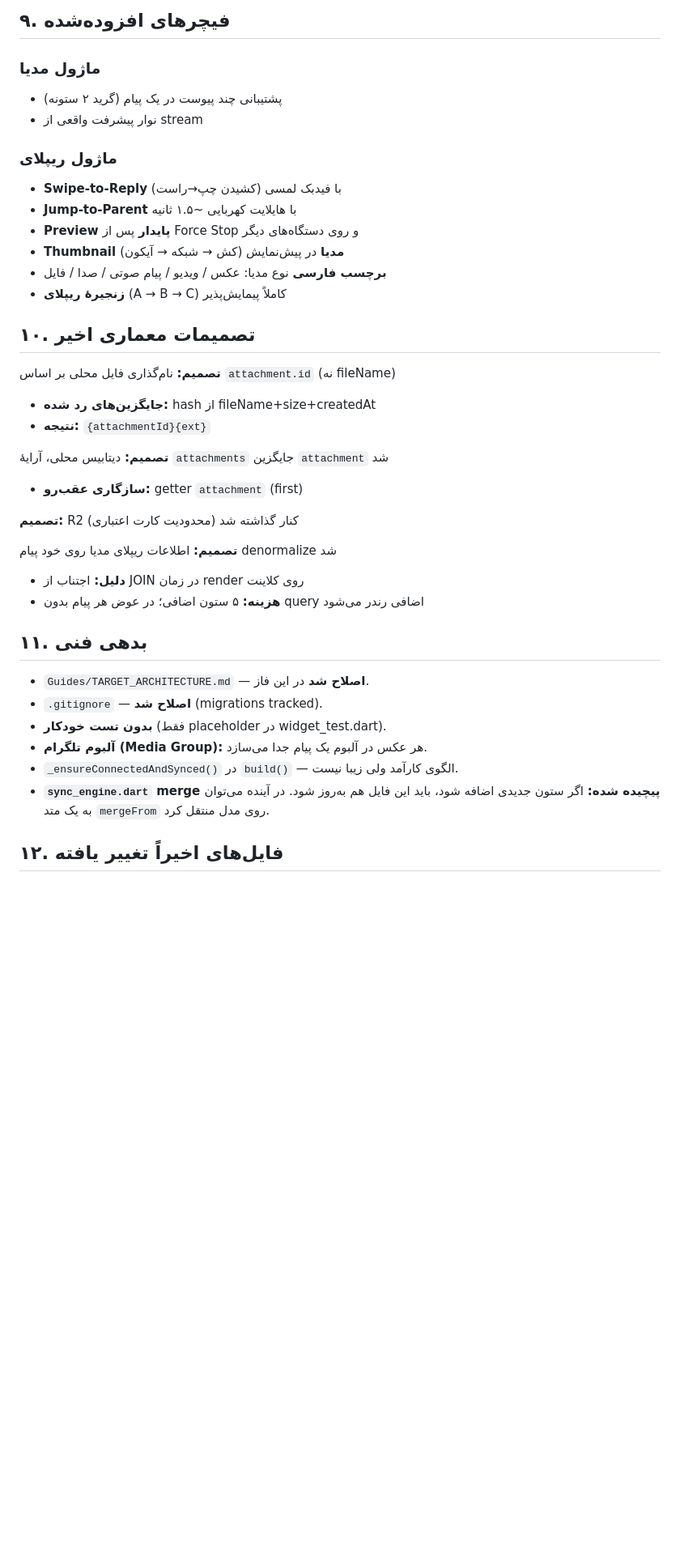
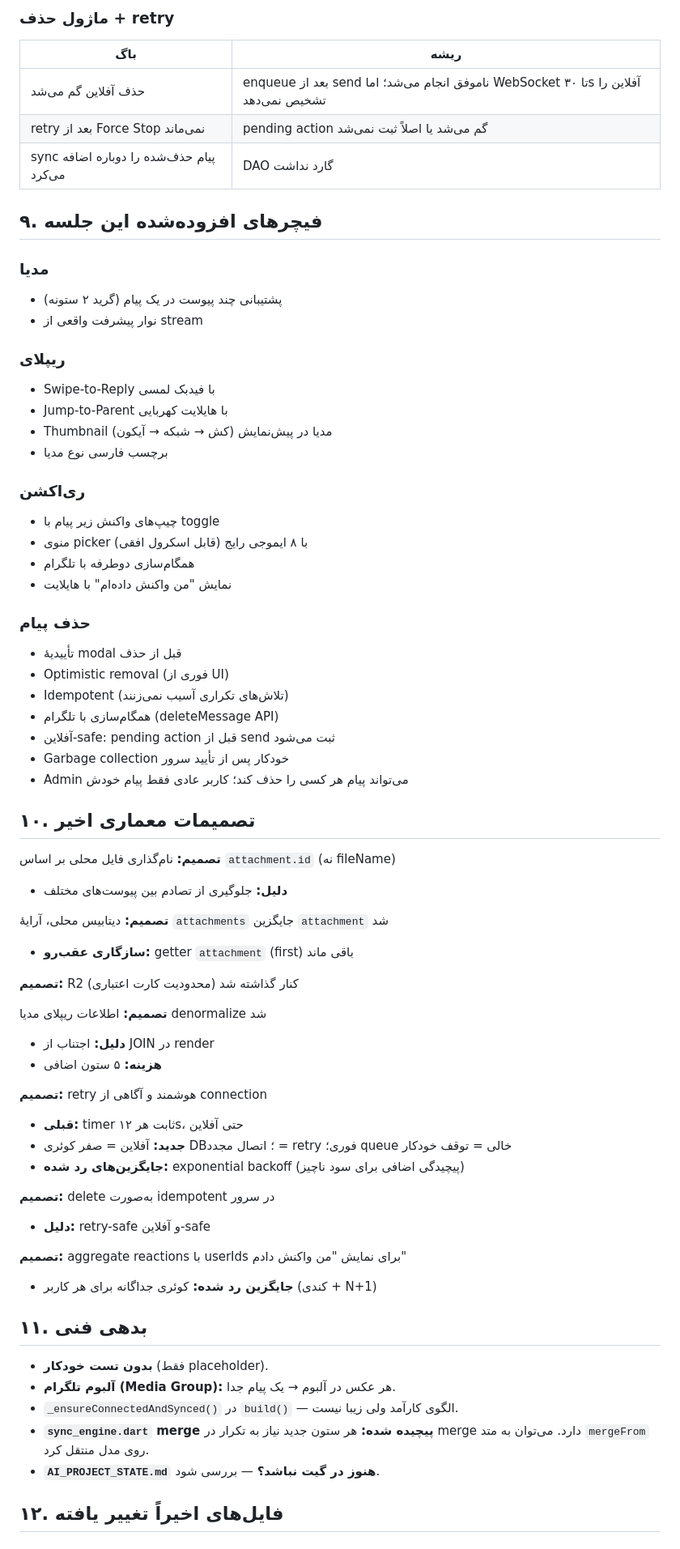
Before and after one commit to yasinshahabadi/telegram-chat, a Markdown page: AI_PROJECT_STATE.md, the part around one of its changes. Shown at 81% size. Drawn GitHub-style; blank space fills up the shorter version.

```diff
--- a/AI_PROJECT_STATE.md
+++ b/AI_PROJECT_STATE.md
@@ -81,41 +86,70 @@
 
-## ۹. فیچرهای افزوده‌شده
+### ماژول حذف + retry
+| باگ | ریشه |
+|---|---|
+| حذف آفلاین گم می‌شد | enqueue بعد از send ناموفق انجام می‌شد؛ اما WebSocket تا ۳۰s آفلاین را تشخیص نمی‌دهد |
+| retry بعد از Force Stop نمی‌ماند | pending action گم می‌شد یا اصلاً ثبت نمی‌شد |
+| sync پیام حذف‌شده را دوباره اضافه می‌کرد | DAO گارد نداشت |
 
-### ماژول مدیا
+## ۹. فیچرهای افزوده‌شده این جلسه
+
+### مدیا
 - پشتیبانی چند پیوست در یک پیام (گرید ۲ ستونه)
 - نوار پیشرفت واقعی از stream
 
-### ماژول ریپلای
-- **Swipe-to-Reply** (کشیدن چپ→راست) با فیدبک لمسی
-- **Jump-to-Parent** با هایلایت کهربایی ~۱.۵ ثانیه
-- **Preview پایدار** پس از Force Stop و روی دستگاه‌های دیگر
-- **Thumbnail مدیا** در پیش‌نمایش (کش → شبکه → آیکون)
-- **برچسب فارسی** نوع مدیا: عکس / ویدیو / پیام صوتی / صدا / فایل
-- **زنجیرهٔ ریپلای** (A → B → C) کاملاً پیمایش‌پذیر
+### ریپلای
+- Swipe-to-Reply با فیدبک لمسی
+- Jump-to-Parent با هایلایت کهربایی
+- Thumbnail مدیا در پیش‌نمایش (کش → شبکه → آیکون)
+- برچسب فارسی نوع مدیا
+
+### ری‌اکشن
+- چیپ‌های واکنش زیر پیام با toggle
+- منوی picker با ۸ ایموجی رایج (قابل اسکرول افقی)
+- همگام‌سازی دوطرفه با تلگرام
+- نمایش "من واکنش داده‌ام" با هایلایت
+
+### حذف پیام
+- تأییدیهٔ modal قبل از حذف
+- Optimistic removal (فوری از UI)
+- Idempotent (تلاش‌های تکراری آسیب نمی‌زنند)
+- همگام‌سازی با تلگرام (deleteMessage API)
+- آفلاین-safe: pending action قبل از send ثبت می‌شود
+- Garbage collection خودکار پس از تأیید سرور
+- Admin می‌تواند پیام هر کسی را حذف کند؛ کاربر عادی فقط پیام خودش
 
 ## ۱۰. تصمیمات معماری اخیر
 
 **تصمیم:** نام‌گذاری فایل محلی بر اساس `attachment.id` (نه fileName)
-- **جایگزین‌های رد شده:** hash از fileName+size+createdAt
-- **نتیجه:** `{attachmentId}{ext}`
+- **دلیل:** جلوگیری از تصادم بین پیوست‌های مختلف
 
 **تصمیم:** دیتابیس محلی، آرایهٔ `attachments` جایگزین `attachment` شد
-- **سازگاری عقب‌رو:** getter `attachment` (first)
+- **سازگاری عقب‌رو:** getter `attachment` (first) باقی ماند
 
 **تصمیم:** R2 کنار گذاشته شد (محدودیت کارت اعتباری)
 
-**تصمیم:** اطلاعات ریپلای مدیا روی خود پیام denormalize شد
-- **دلیل:** اجتناب از JOIN در زمان render روی کلاینت
-- **هزینه:** ۵ ستون اضافی؛ در عوض هر پیام بدون query اضافی رندر می‌شود
+**تصمیم:** اطلاعات ریپلای مدیا denormalize شد
+- **دلیل:** اجتناب از JOIN در render
+- **هزینه:** ۵ ستون اضافی
+
+**تصمیم:** retry هوشمند و آگاهی از connection
+- **قبلی:** timer ثابت هر ۱۲s، حتی آفلاین
+- **جدید:** آفلاین = صفر کوئری DB؛ اتصال مجدد = retry فوری؛ queue خالی = توقف خودکار
+- **جایگزین‌های رد شده:** exponential backoff (پیچیدگی اضافی برای سود ناچیز)
+
+**تصمیم:** delete به‌صورت idempotent در سرور
+- **دلیل:** retry-safe و آفلاین-safe
+
+**تصمیم:** aggregate reactions با userIds برای نمایش "من واکنش دادم"
+- **جایگزین رد شده:** کوئری جداگانه برای هر کاربر (کندی + N+1)
 
 ## ۱۱. بدهی فنی
 
-- `Guides/TARGET_ARCHITECTURE.md` — **اصلاح شد** در این فاز.
-- `.gitignore` — **اصلاح شد** (migrations tracked).
-- **بدون تست خودکار** (فقط placeholder در widget_test.dart).
-- **آلبوم تلگرام (Media Group):** هر عکس در آلبوم یک پیام جدا می‌سازد.
+- **بدون تست خودکار** (فقط placeholder).
+- **آلبوم تلگرام (Media Group):** هر عکس در آلبوم → یک پیام جدا.
 - `_ensureConnectedAndSynced()` در `build()` — الگوی کارآمد ولی زیبا نیست.
-- **`sync_engine.dart` merge پیچیده شده:** اگر ستون جدیدی اضافه شود، باید این فایل هم به‌روز شود. در آینده می‌توان به یک متد `mergeFrom` روی مدل منتقل کرد.
+- **`sync_engine.dart` merge پیچیده شده:** هر ستون جدید نیاز به تکرار در merge دارد. می‌توان به متد `mergeFrom` روی مدل منتقل کرد.
+- **`AI_PROJECT_STATE.md` هنوز در گیت نباشد؟** — بررسی شود.
 
 ## ۱۲. فایل‌های اخیراً تغییر یافته
 
```
Also changed, not shown: other parts of AI_PROJECT_STATE.md (+47 -61 lines).
